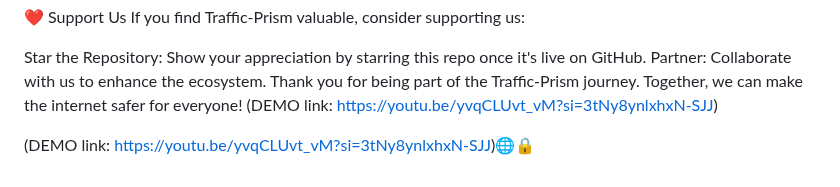
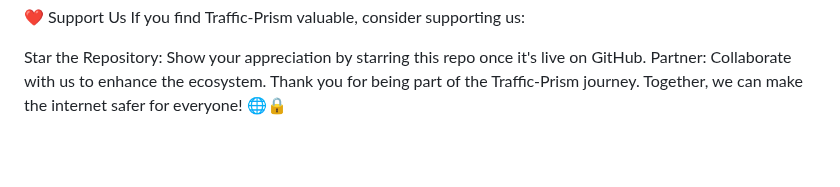
Before and after one commit to RahulModak74/Bayesian-Traffic-Prism, a Markdown page: README.md, the part around the change. Rendered like a GitHub page; blank space fills up the shorter version.

```diff
--- a/README.md
+++ b/README.md
@@ -82,6 +82,4 @@ If you find Traffic-Prism valuable, consider supporting us:
 Star the Repository: Show your appreciation by starring this repo once it's live on GitHub.
 Partner: Collaborate with us to enhance the ecosystem.
 Thank you for being part of the Traffic-Prism journey. Together, we can make the internet safer for everyone!
-(DEMO link: https://youtu.be/yvqCLUvt_vM?si=3tNy8ynlxhxN-SJJ)
-
-(DEMO link: https://youtu.be/yvqCLUvt_vM?si=3tNy8ynlxhxN-SJJ)🌐🔒
+🌐🔒
```
